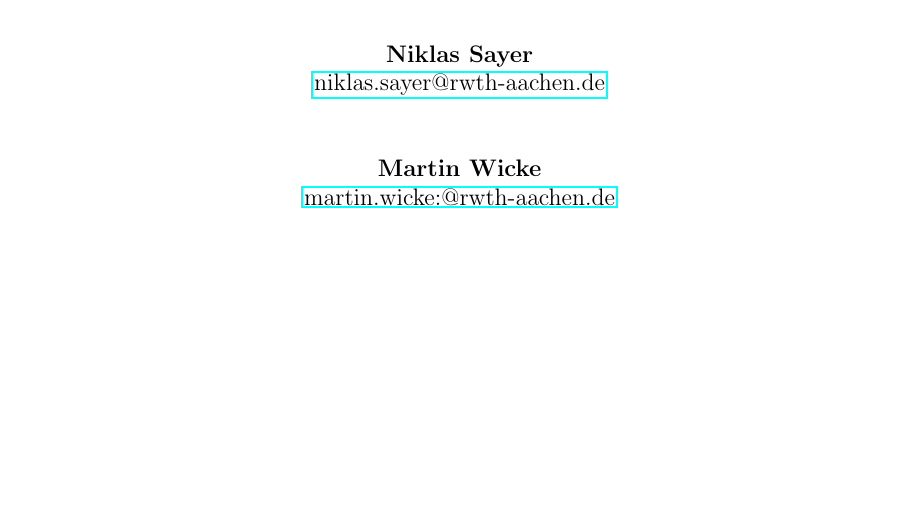
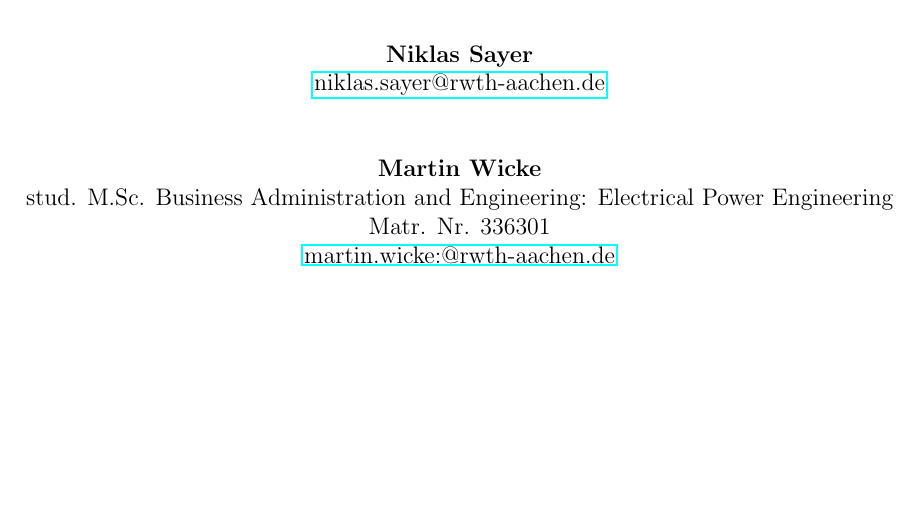
Before and after one commit to niklassay/water-management, a LaTeX document (Paper/paper.tex): part of page 1 of 5, cut so that both start at the same text. Compiled offline with pdfLaTeX.

Commit message:
added personal details

```diff
--- a/Paper/paper.tex
+++ b/Paper/paper.tex
@@ -75,8 +75,9 @@
 
 			\vspace{1cm}
 
-			% TODO input personal details
 			\textbf{Martin Wicke} \\
+			stud. M.Sc. Business Administration and Engineering: Electrical Power Engineering\\
+			Matr. Nr. 336301 \\
 			\href{mailto:martin.wicke@rwth-aachen.de}{martin.wicke:@rwth-aachen.de}
 
 			\vfill
```
Also changed, not shown: 1 other file.
